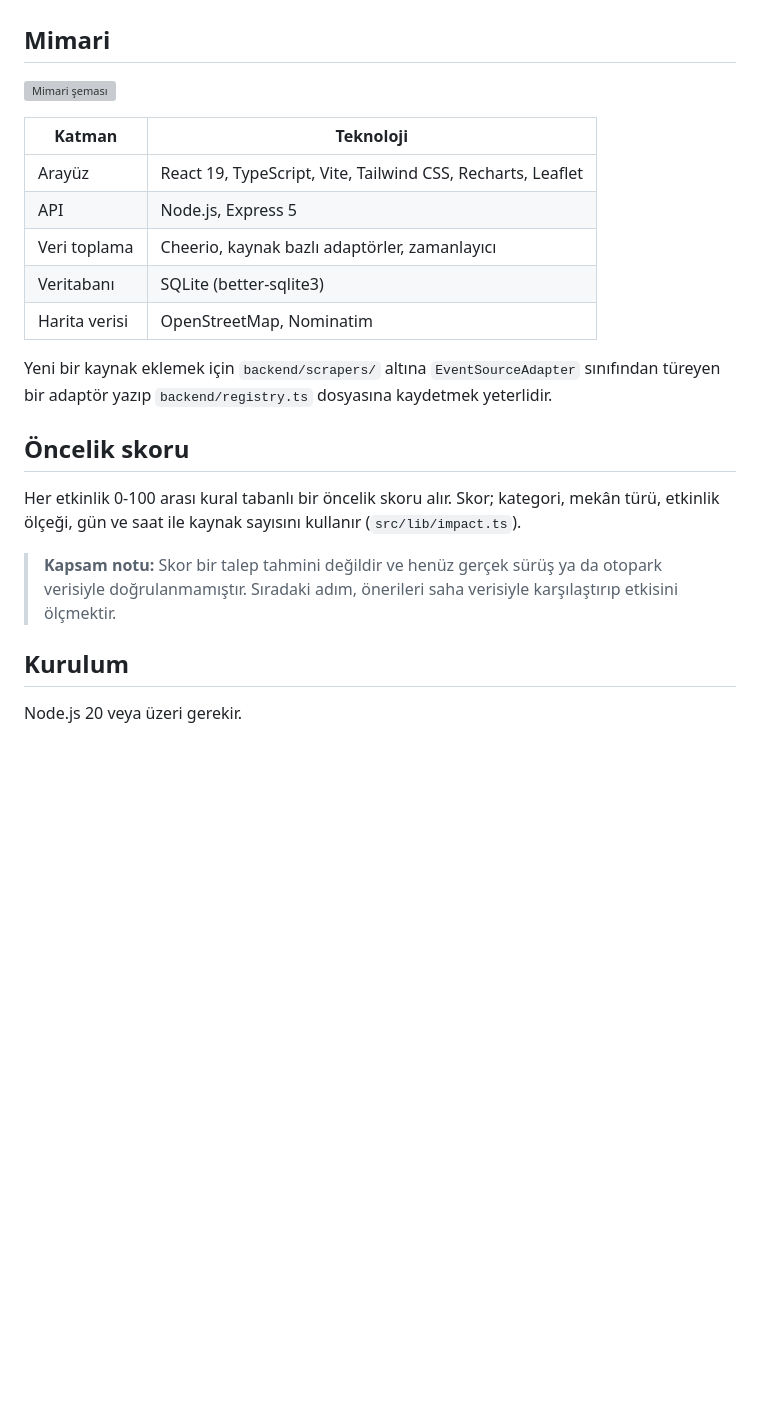
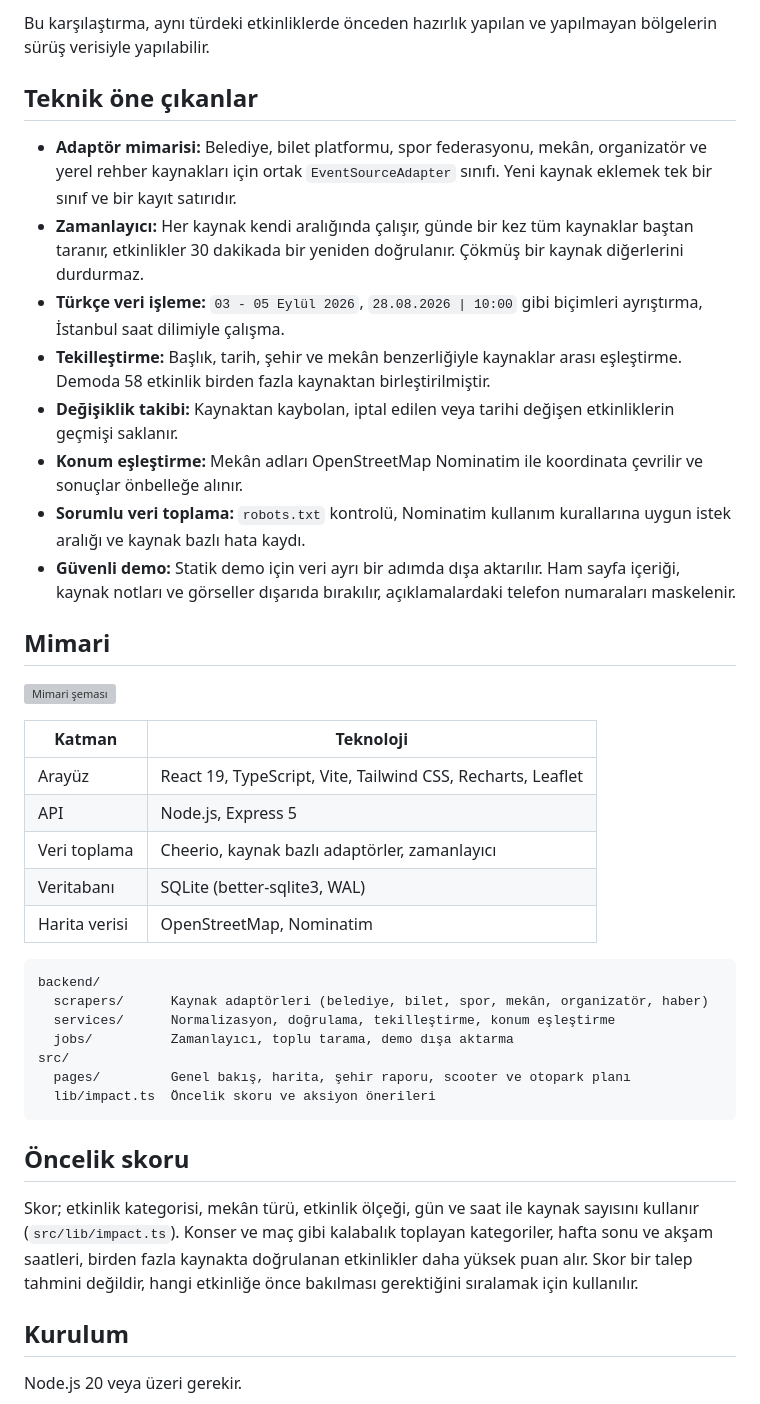
Before and after one commit to rumeysabasaran/eventops, a Markdown page: README.md, the part around one of its changes. Drawn GitHub-style; blank space fills up the shorter version; grey boxes are pictures that could not be loaded.

````diff
--- a/README.md
+++ b/README.md
@@ -28,3 +54,15 @@ Büyük bir etkinlik, çevresindeki scooter ve otopark talebini kısa sürede de
+Bu karşılaştırma, aynı türdeki etkinliklerde önceden hazırlık yapılan ve yapılmayan bölgelerin sürüş verisiyle yapılabilir.
+
+## Teknik öne çıkanlar
+
+- **Adaptör mimarisi:** Belediye, bilet platformu, spor federasyonu, mekân, organizatör ve yerel rehber kaynakları için ortak `EventSourceAdapter` sınıfı. Yeni kaynak eklemek tek bir sınıf ve bir kayıt satırıdır.
+- **Zamanlayıcı:** Her kaynak kendi aralığında çalışır, günde bir kez tüm kaynaklar baştan taranır, etkinlikler 30 dakikada bir yeniden doğrulanır. Çökmüş bir kaynak diğerlerini durdurmaz.
+- **Türkçe veri işleme:** `03 - 05 Eylül 2026`, `28.08.2026 | 10:00` gibi biçimleri ayrıştırma, İstanbul saat dilimiyle çalışma.
+- **Tekilleştirme:** Başlık, tarih, şehir ve mekân benzerliğiyle kaynaklar arası eşleştirme. Demoda 58 etkinlik birden fazla kaynaktan birleştirilmiştir.
+- **Değişiklik takibi:** Kaynaktan kaybolan, iptal edilen veya tarihi değişen etkinliklerin geçmişi saklanır.
+- **Konum eşleştirme:** Mekân adları OpenStreetMap Nominatim ile koordinata çevrilir ve sonuçlar önbelleğe alınır.
+- **Sorumlu veri toplama:** `robots.txt` kontrolü, Nominatim kullanım kurallarına uygun istek aralığı ve kaynak bazlı hata kaydı.
+- **Güvenli demo:** Statik demo için veri ayrı bir adımda dışa aktarılır. Ham sayfa içeriği, kaynak notları ve görseller dışarıda bırakılır, açıklamalardaki telefon numaraları maskelenir.
 
 ## Mimari
 
@@ -35,16 +73,22 @@ Büyük bir etkinlik, çevresindeki scooter ve otopark talebini kısa sürede de
 | Arayüz | React 19, TypeScript, Vite, Tailwind CSS, Recharts, Leaflet |
 | API | Node.js, Express 5 |
 | Veri toplama | Cheerio, kaynak bazlı adaptörler, zamanlayıcı |
-| Veritabanı | SQLite (better-sqlite3) |
+| Veritabanı | SQLite (better-sqlite3, WAL) |
 | Harita verisi | OpenStreetMap, Nominatim |
 
-Yeni bir kaynak eklemek için `backend/scrapers/` altına `EventSourceAdapter` sınıfından türeyen bir adaptör yazıp `backend/registry.ts` dosyasına kaydetmek yeterlidir.
+```
+backend/
+  scrapers/      Kaynak adaptörleri (belediye, bilet, spor, mekân, organizatör, haber)
+  services/      Normalizasyon, doğrulama, tekilleştirme, konum eşleştirme
+  jobs/          Zamanlayıcı, toplu tarama, demo dışa aktarma
+src/
+  pages/         Genel bakış, harita, şehir raporu, scooter ve otopark planı
+  lib/impact.ts  Öncelik skoru ve aksiyon önerileri
+```
 
 ## Öncelik skoru
 
-Her etkinlik 0-100 arası kural tabanlı bir öncelik skoru alır. Skor; kategori, mekân türü, etkinlik ölçeği, gün ve saat ile kaynak sayısını kullanır (`src/lib/impact.ts`).
-
-> **Kapsam notu:** Skor bir talep tahmini değildir ve henüz gerçek sürüş ya da otopark verisiyle doğrulanmamıştır. Sıradaki adım, önerileri saha verisiyle karşılaştırıp etkisini ölçmektir.
+Skor; etkinlik kategorisi, mekân türü, etkinlik ölçeği, gün ve saat ile kaynak sayısını kullanır (`src/lib/impact.ts`). Konser ve maç gibi kalabalık toplayan kategoriler, hafta sonu ve akşam saatleri, birden fazla kaynakta doğrulanan etkinlikler daha yüksek puan alır. Skor bir talep tahmini değildir, hangi etkinliğe önce bakılması gerektiğini sıralamak için kullanılır.
 
 ## Kurulum
 
````
Also changed, not shown: other parts of README.md (+49 -17 lines), docs/dashboard.jpg, docs/map.jpg, 1 other file.
